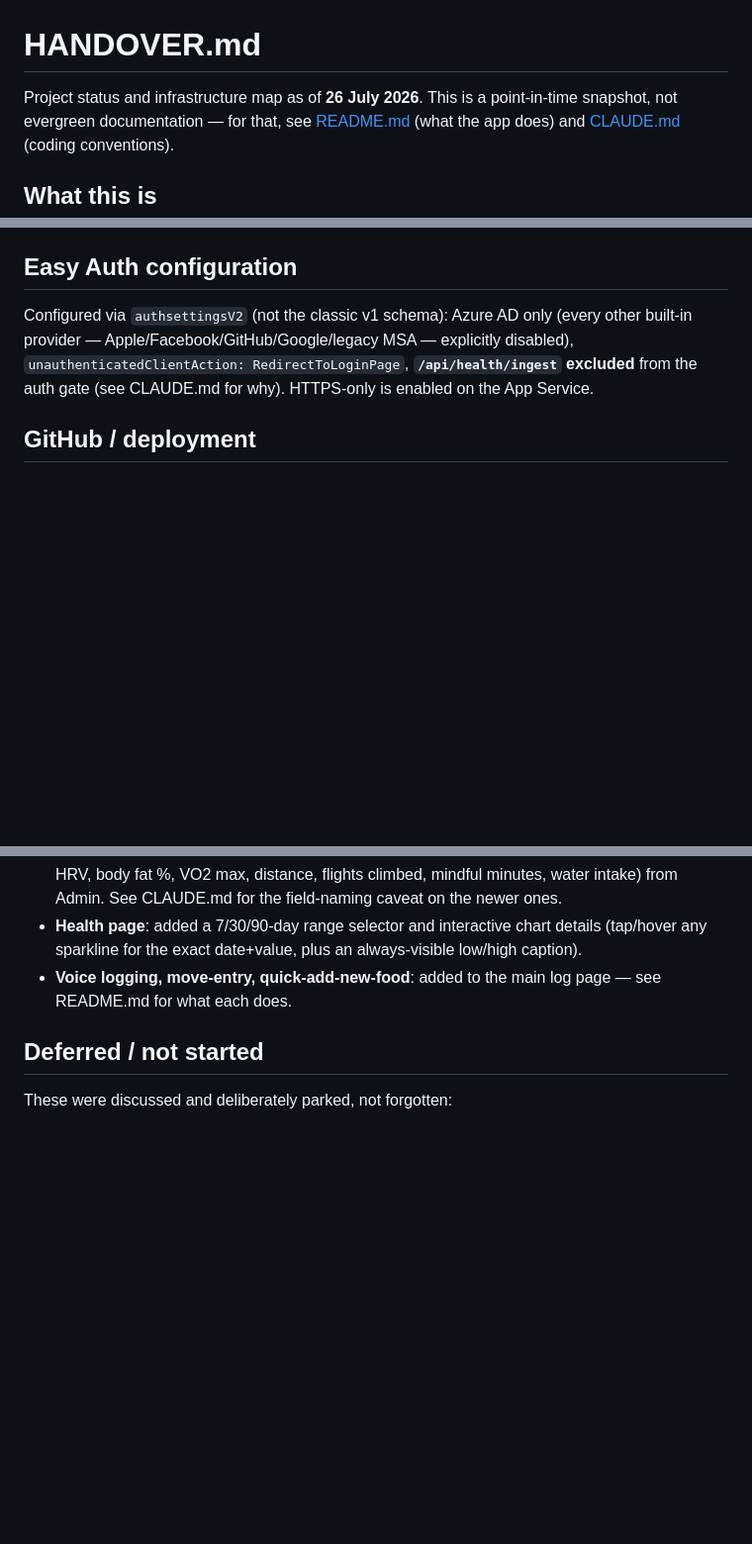
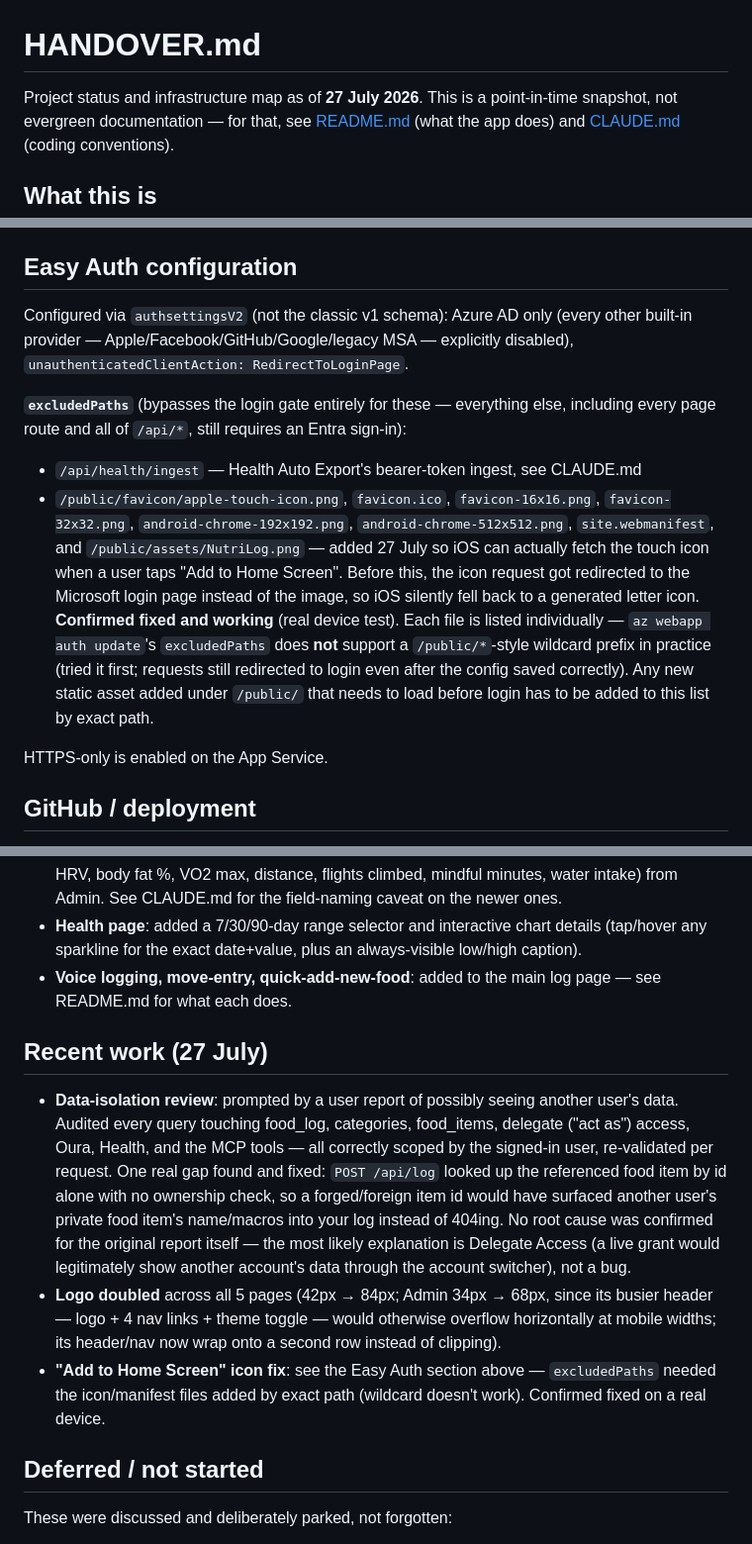
Before and after one commit to Kinrise-Pty-Ltd/nutrilog, a Markdown page: HANDOVER.md, 3 parts joined by grey strips. Shown at 99% size. Drawn GitHub-style; blank space fills up the shorter version.

Commit message:
Document the Add-to-Home-Screen icon fix and data-isolation review in HANDOVER.md
Confirmed working on a real device. Also records the Easy Auth
excludedPaths wildcard gotcha (/public/* silently doesn't match) so
the next person adding a static asset doesn't rediscover it the hard way.

```diff
--- a/HANDOVER.md
+++ b/HANDOVER.md
@@ -1,6 +1,6 @@
 # HANDOVER.md
 
-Project status and infrastructure map as of **26 July 2026**. This is a
+Project status and infrastructure map as of **27 July 2026**. This is a
 point-in-time snapshot, not evergreen documentation — for that, see
 [README.md](README.md) (what the app does) and [CLAUDE.md](CLAUDE.md)
 (coding conventions).
@@ -77,9 +77,27 @@ needed.**
 
 Configured via `authsettingsV2` (not the classic v1 schema): Azure AD only
 (every other built-in provider — Apple/Facebook/GitHub/Google/legacy MSA —
-explicitly disabled), `unauthenticatedClientAction: RedirectToLoginPage`,
-**`/api/health/ingest` excluded** from the auth gate (see CLAUDE.md for
-why). HTTPS-only is enabled on the App Service.
+explicitly disabled), `unauthenticatedClientAction: RedirectToLoginPage`.
+
+**`excludedPaths`** (bypasses the login gate entirely for these — everything
+else, including every page route and all of `/api/*`, still requires an
+Entra sign-in):
+- `/api/health/ingest` — Health Auto Export's bearer-token ingest, see CLAUDE.md
+- `/public/favicon/apple-touch-icon.png`, `favicon.ico`, `favicon-16x16.png`,
+  `favicon-32x32.png`, `android-chrome-192x192.png`, `android-chrome-512x512.png`,
+  `site.webmanifest`, and `/public/assets/NutriLog.png` — added 27 July so
+  iOS can actually fetch the touch icon when a user taps "Add to Home
+  Screen". Before this, the icon request got redirected to the Microsoft
+  login page instead of the image, so iOS silently fell back to a
+  generated letter icon. **Confirmed fixed and working** (real device test).
+  Each file is listed individually — `az webapp auth update`'s
+  `excludedPaths` does **not** support a `/public/*`-style wildcard prefix in
+  practice (tried it first; requests still redirected to login even after
+  the config saved correctly). Any new static asset added under `/public/`
+  that needs to load before login has to be added to this list by exact
+  path.
+
+HTTPS-only is enabled on the App Service.
 
 ## GitHub / deployment
 
@@ -192,6 +210,27 @@ channels, including **Microsoft 365 Copilot itself** — no separate
 - **Voice logging, move-entry, quick-add-new-food**: added to the main log
   page — see README.md for what each does.
 
+## Recent work (27 July)
+
+- **Data-isolation review**: prompted by a user report of possibly seeing
+  another user's data. Audited every query touching food_log, categories,
+  food_items, delegate ("act as") access, Oura, Health, and the MCP tools —
+  all correctly scoped by the signed-in user, re-validated per request. One
+  real gap found and fixed: `POST /api/log` looked up the referenced food
+  item by id alone with no ownership check, so a forged/foreign item id
+  would have surfaced another user's private food item's name/macros
+  into your log instead of 404ing. No root cause was confirmed for the
+  original report itself — the most likely explanation is Delegate Access
+  (a live grant would legitimately show another account's data through the
+  account switcher), not a bug.
+- **Logo doubled** across all 5 pages (42px → 84px; Admin 34px → 68px,
+  since its busier header — logo + 4 nav links + theme toggle — would
+  otherwise overflow horizontally at mobile widths; its header/nav now wrap
+  onto a second row instead of clipping).
+- **"Add to Home Screen" icon fix**: see the Easy Auth section above —
+  `excludedPaths` needed the icon/manifest files added by exact path
+  (wildcard doesn't work). Confirmed fixed on a real device.
+
 ## Deferred / not started
 
 These were discussed and deliberately parked, not forgotten:
```
Also changed, not shown: other parts of HANDOVER.md (+1 -1 lines).
